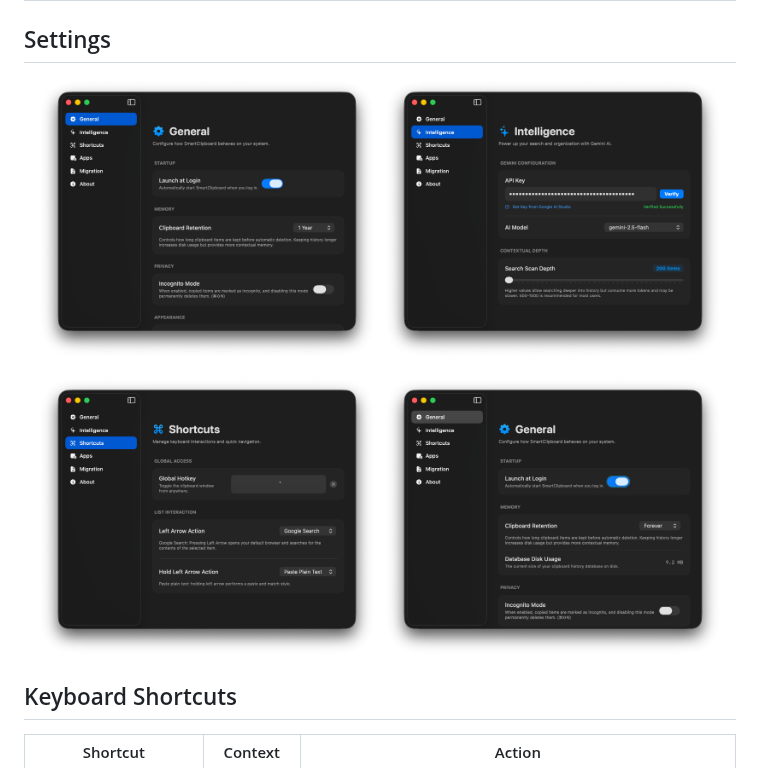
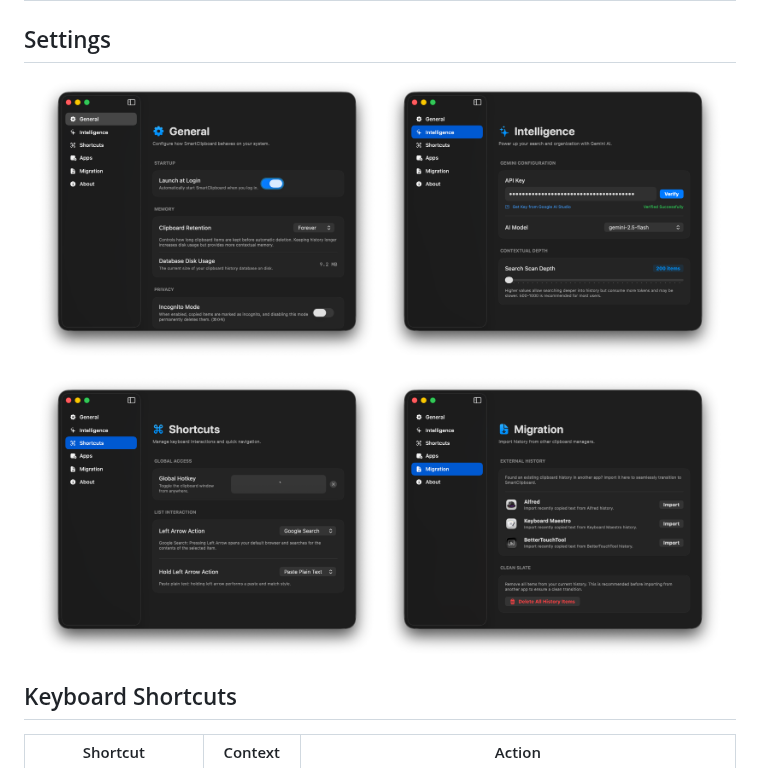
Before and after one commit to saihgupr/SmartClipboard, a Markdown page: README.md, the part around the change. GitHub-like rendering; pictures changed too: assets/screenshot1.png (deleted), assets/screenshot4.png (added).

Commit message:
docs: update the first image in the settings section to screenshot1_v2.png

```diff
--- a/README.md
+++ b/README.md
@@ -38,13 +38,13 @@ SmartClipboard is designed to look modern and native on macOS. Choose between th
 ## Settings
 
 <p align="center">
-  <img src="assets/screenshot1.png" width="48%" alt="Menu Bar Popover" />
+  <img src="assets/screenshot1_v2.png" width="48%" alt="Menu Bar Popover" />
   <img src="assets/screenshot2.png" width="48%" alt="Detail View" />
 </p>
 
 <p align="center">
   <img src="assets/screenshot3.png" width="48%" alt="Semantic Search" />
-  <img src="assets/screenshot4_v2.png" width="48%" alt="General Settings" />
+  <img src="assets/screenshot4.png" width="48%" alt="General Settings" />
 </p>
 
 ## Keyboard Shortcuts
```
Also changed, not shown: assets/screenshot1_v2.png (renamed from assets/screenshot4_v2.png).
